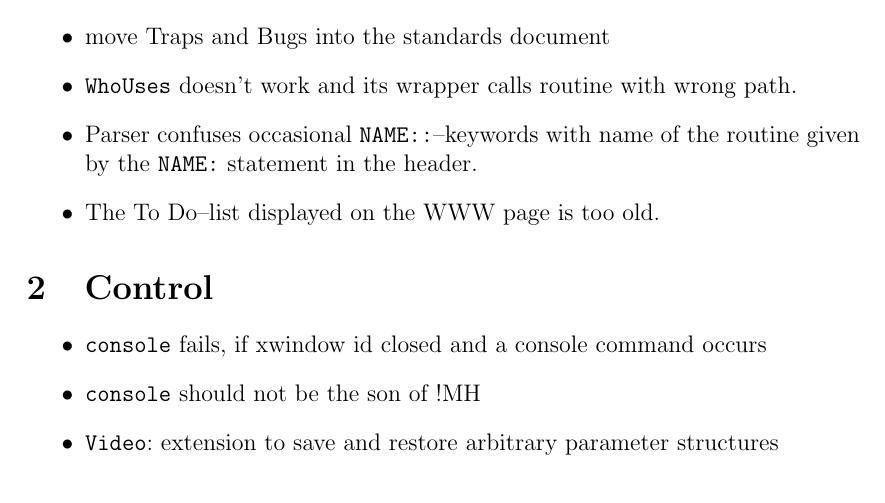
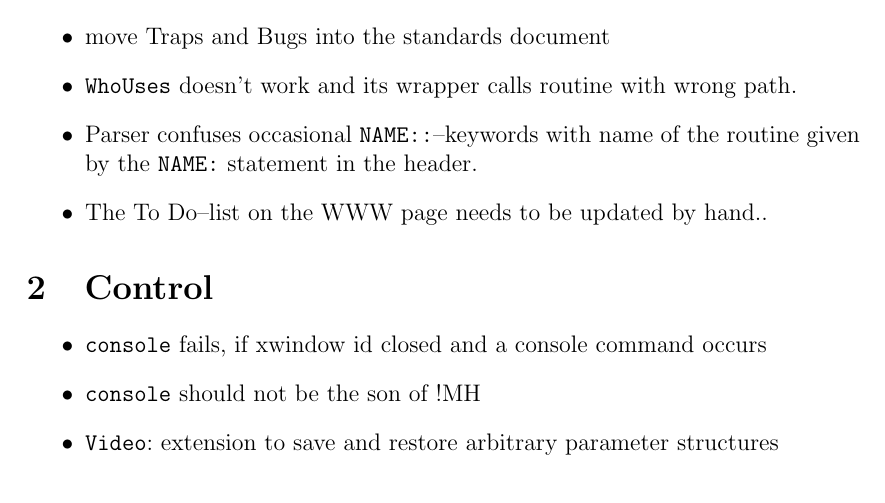
Before and after one commit to BackupTheBerlios/nase-svn, a LaTeX document (doc/trunk/workshop/todo.tex): part of page 1 of 4, cut so that both start at the same text. Compiled offline with pdfLaTeX.

Commit message:
Small changes for test purpose.

```diff
--- a/doc/trunk/workshop/todo.tex
+++ b/doc/trunk/workshop/todo.tex
@@ -112,42 +115,6 @@
 \usepackage{SIunits}                           % use SI units by their name and produce upright greek symbols
 
 
-% Figures & Captions
-\usepackage{graphicx}
-\usepackage[footnotesize,nooneline]{caption}
-\DeclareGraphicsRule{.tif}{eps}{.bb}{`convert #1 eps:-}
-\DeclareGraphicsRule{.gif}{eps}{.bb}{`convert #1 eps:-}
-\DeclareGraphicsRule{.bmp}{eps}{.bb}{`convert #1 eps:-}
-\DeclareGraphicsRule{.jpg}{eps}{.bb}{`convert #1 eps:-}
-% TeX requirements for putting a figure onto a page
-% are rather strict (and therefore seldom fulfilled
-% the following command make the placement of figures
-% more sloppier
-\renewcommand{\textfraction}{0.1}
-\renewcommand{\topfraction}{0.9}
-\renewcommand{\bottomfraction}{0.9}
-
-
-% Definitions
-% the way a bind figures into the document:
-\newcommand{\myfig}[5]{\begin{figure}[tbh]\begin{center}\includegraphics[#3]{#2}\caption{\label{#1}{\sc#4.} #5}\end{center}\end{figure}}
-
-
-% define an acronym by:
-%   \acrodef{CCH}{cross coincidence histogram}
-% following commands produce the shown output:
-%   \ac{CCH}  -> cross coincidence histogram (CCH)  % for the first appearance
-%   \ac{CCH}  -> CCH                                % any further appearance
-%   \acf{CCH} -> cross coincidence histogram (CCH)  % always
-%   \acl{CCH} -> cross coincidence histogram        % always
-%   \acs{CCH} -> CCH                                % always
-% you can also make a list of acronyms (see documentation)
-
-
-% integrate figures by:
-%   \myfig{label}{filename}{width,height}{short-title}{description}
-
-
 \begin{document}
 
 \begin{center}
@@ -163,7 +130,7 @@ Version: \$Id$ $\$
 \item \texttt{WhoUses} doesn't work and its wrapper calls routine with wrong path.
 \item Parser confuses occasional \texttt{NAME::}--keywords with name
   of the routine given by the \texttt{NAME:} statement in the header.
-\item The To Do--list displayed on the WWW page is too old.
+\item The To Do--list on the WWW page needs to be updated by hand..
 \end{itemize}
 
 
```
Also changed, not shown: doc/trunk/workshop/todo.tex (3 more changed lines).
